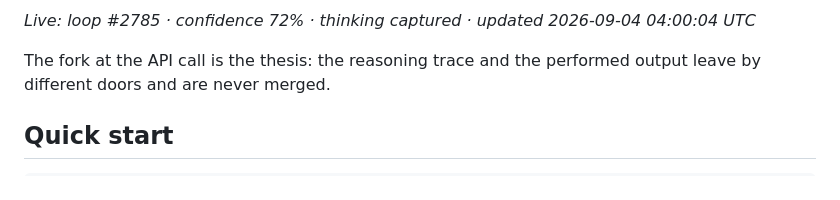
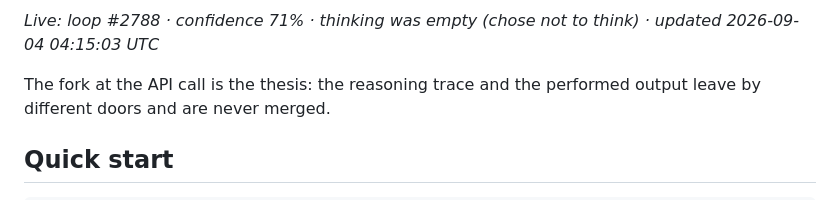
Before and after one commit to jbisaccia-9/identity-gate, a Markdown page: README.md, the part around one of its changes. GitHub-like rendering.

Commit message:
render: live flow diagram [skip ci]

````diff
--- a/README.md
+++ b/README.md
@@ -54,6 +54,6 @@ flowchart TD
 ```
 
-*Live: loop #2785 · confidence 72% · thinking captured · updated 2026-09-04 04:00:04 UTC*
+*Live: loop #2788 · confidence 71% · thinking was empty (chose not to think) · updated 2026-09-04 04:15:03 UTC*
 <!-- FLOW:END -->
 
 The fork at the API call is the thesis: the reasoning trace and the performed
````
Also changed, not shown: other parts of README.md (+2 -2 lines).
